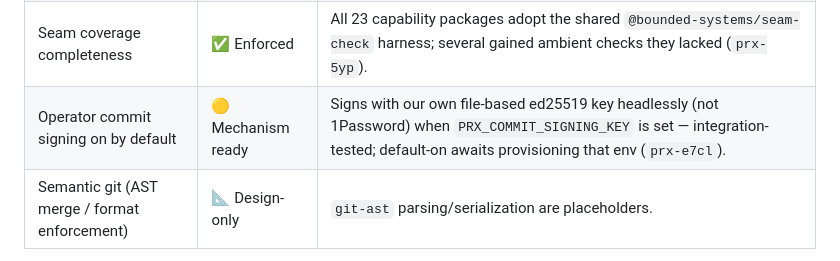
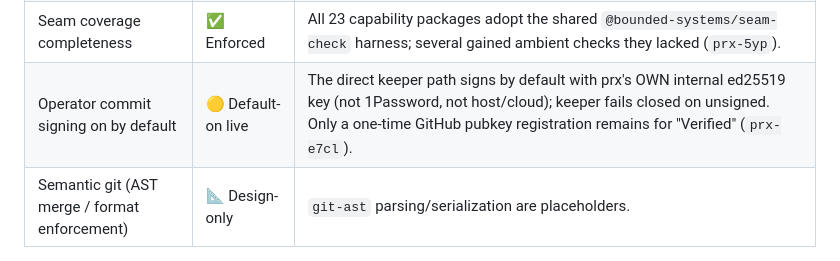
Before and after one commit to bounded-systems/trust, a Markdown page: README.md, the part around the change. GitHub-like rendering.

```diff
--- a/README.md
+++ b/README.md
@@ -50,7 +50,7 @@ substance. Instead we publish the mechanisms below.
 | Signed-derivation **verification** in the pipeline | 🟡 Partial | Opt-in (`PRX_REQUIRE_SIGNED_DERIVATIONS`), git effects only, fail-open. |
 | Effect-ownership verification on the live path | ✅ Enforced | Wired into the merge gate `projectProvenanceAxis`; a signed effect from a non-owning producer fails closed (prx#759). |
 | Seam coverage completeness | ✅ Enforced | All 23 capability packages adopt the shared `@bounded-systems/seam-check` harness; several gained ambient checks they lacked (`prx-5yp`). |
-| Operator commit signing on by default | 🟡 Mechanism ready | Signs with our own file-based ed25519 key headlessly (not 1Password) when `PRX_COMMIT_SIGNING_KEY` is set — integration-tested; default-on awaits provisioning that env (`prx-e7cl`). |
+| Operator commit signing on by default | 🟡 Default-on live | The direct keeper path signs by default with prx's OWN internal ed25519 key (not 1Password, not host/cloud); keeper fails closed on unsigned. Only a one-time GitHub pubkey registration remains for "Verified" (`prx-e7cl`). |
 | Semantic git (AST merge / format enforcement) | 📐 Design-only | `git-ast` parsing/serialization are placeholders. |
 
 See **[CLAIMS.md](./CLAIMS.md)** for evidence paths and the open beads behind each
```
Also changed, not shown: CLAIMS.md (+1 -1 lines).
